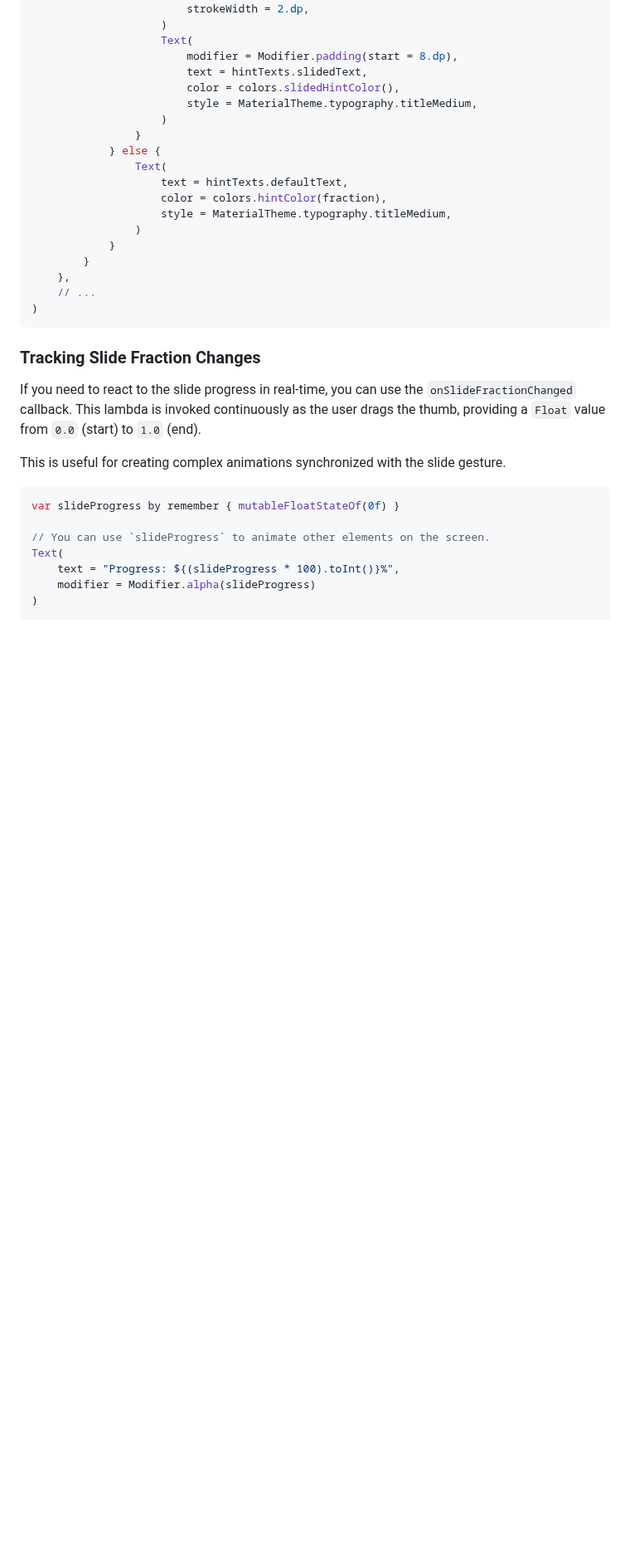
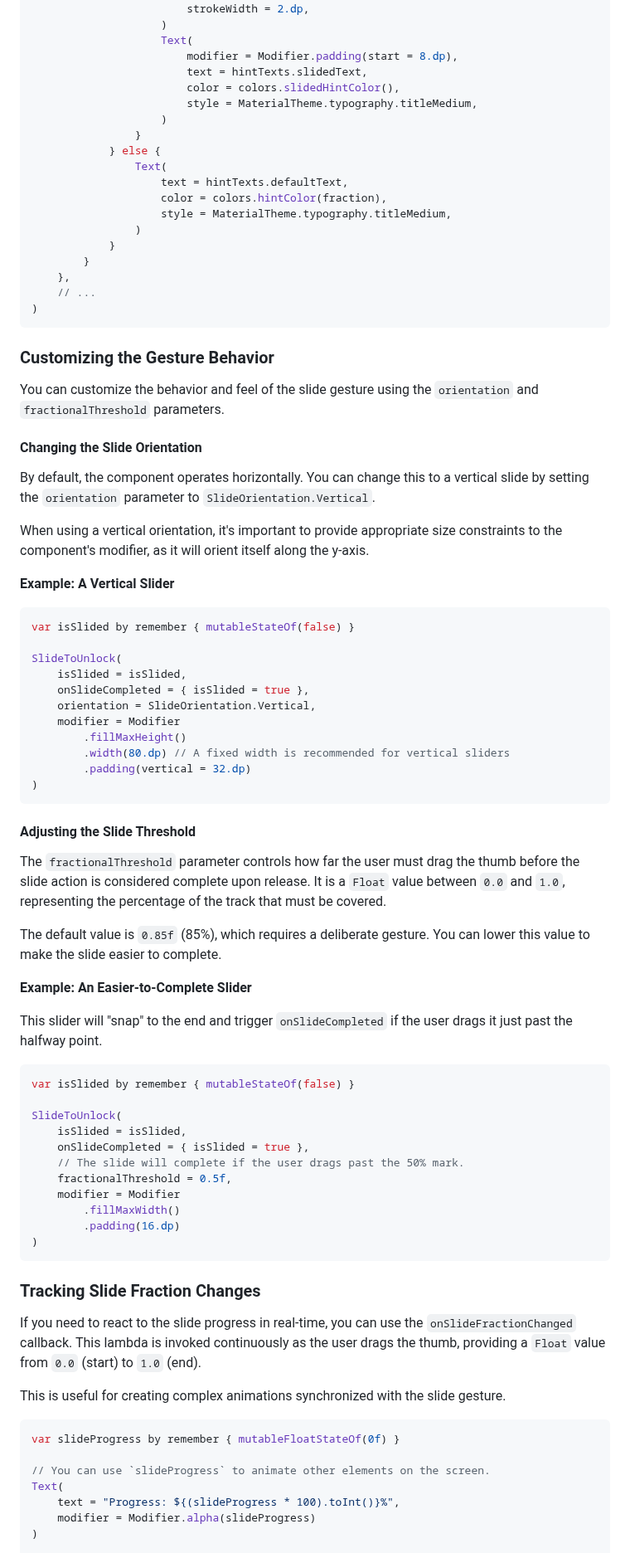
Before and after one commit to RevenueCat/slide-to-unlock, a Markdown page: README.md, the part around one of its changes. Shown at 83% size. Drawn GitHub-style; blank space fills up the shorter version.

Commit message:
Improve README

````diff
--- a/README.md
+++ b/README.md
@@ -326,6 +326,56 @@ SlideToUnlock(
 )
 ```
 
+### Customizing the Gesture Behavior
+
+You can customize the behavior and feel of the slide gesture using the `orientation` and `fractionalThreshold` parameters.
+
+#### Changing the Slide Orientation
+
+By default, the component operates horizontally. You can change this to a vertical slide by setting the `orientation` parameter to `SlideOrientation.Vertical`.
+
+When using a vertical orientation, it's important to provide appropriate size constraints to the component's modifier, as it will orient itself along the y-axis.
+
+**Example: A Vertical Slider**
+
+```kotlin
+var isSlided by remember { mutableStateOf(false) }
+
+SlideToUnlock(
+    isSlided = isSlided,
+    onSlideCompleted = { isSlided = true },
+    orientation = SlideOrientation.Vertical,
+    modifier = Modifier
+        .fillMaxHeight()
+        .width(80.dp) // A fixed width is recommended for vertical sliders
+        .padding(vertical = 32.dp)
+)
+```
+
+#### Adjusting the Slide Threshold
+
+The `fractionalThreshold` parameter controls how far the user must drag the thumb before the slide action is considered complete upon release. It is a `Float` value between `0.0` and `1.0`, representing the percentage of the track that must be covered.
+
+The default value is `0.85f` (85%), which requires a deliberate gesture. You can lower this value to make the slide easier to complete.
+
+**Example: An Easier-to-Complete Slider**
+
+This slider will "snap" to the end and trigger `onSlideCompleted` if the user drags it just past the halfway point.
+
+```kotlin
+var isSlided by remember { mutableStateOf(false) }
+
+SlideToUnlock(
+    isSlided = isSlided,
+    onSlideCompleted = { isSlided = true },
+    // The slide will complete if the user drags past the 50% mark.
+    fractionalThreshold = 0.5f,
+    modifier = Modifier
+        .fillMaxWidth()
+        .padding(16.dp)
+)
+```
+
 ### Tracking Slide Fraction Changes
 
 If you need to react to the slide progress in real-time, you can use the `onSlideFractionChanged` callback. This lambda is invoked continuously as the user drags the thumb, providing a `Float` value from `0.0` (start) to `1.0` (end).
````
Also changed, not shown: other parts of README.md (+1 -1 lines).
